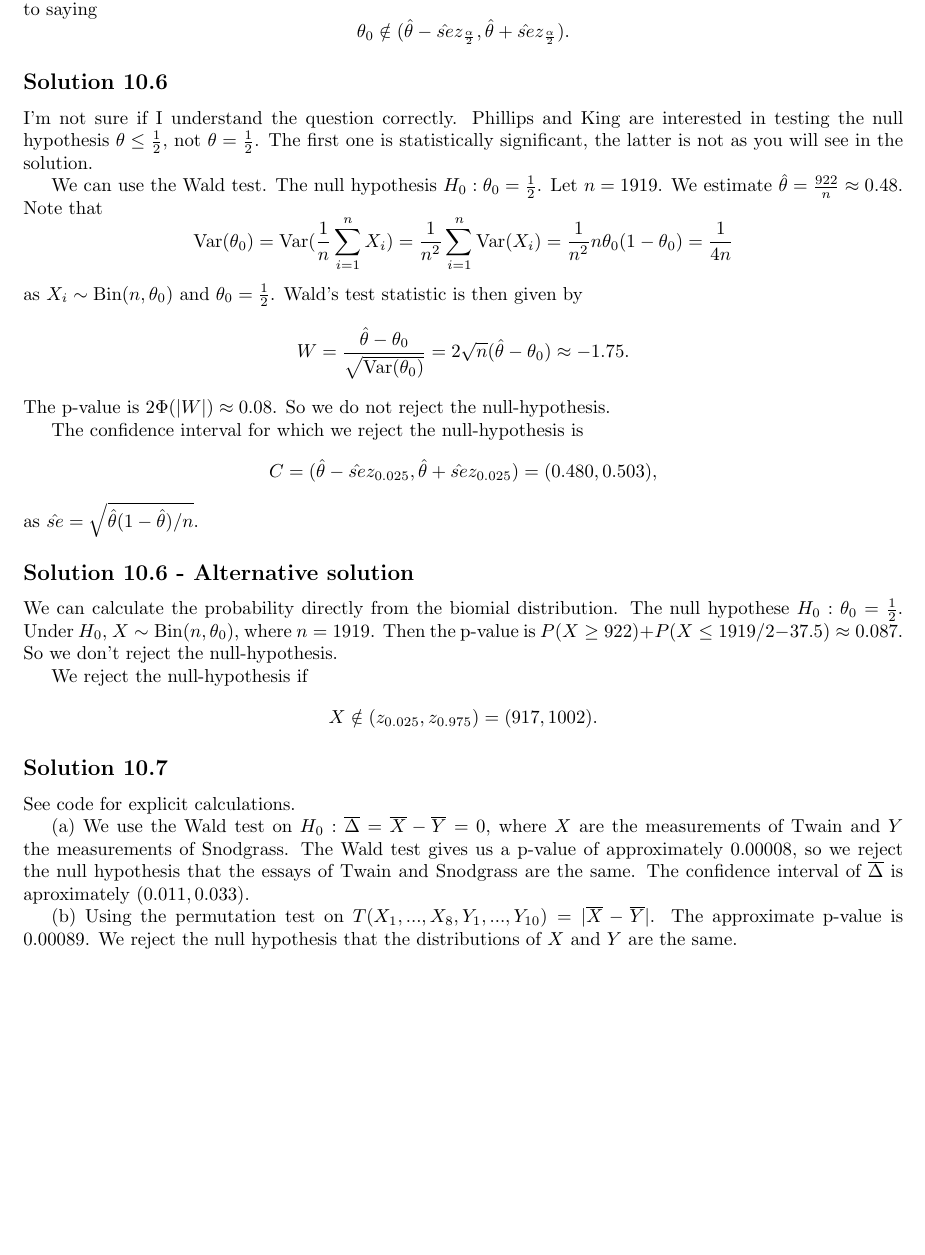
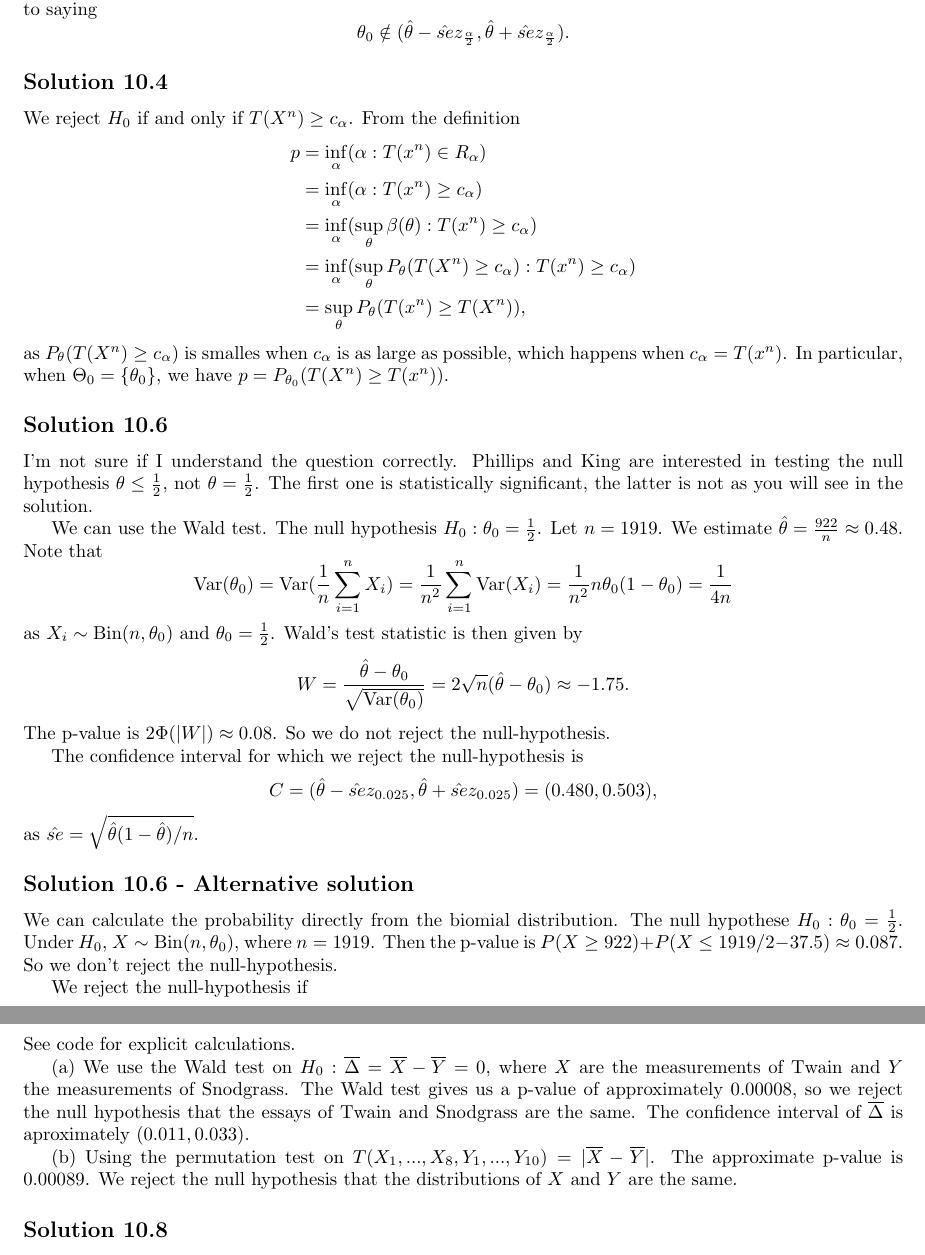
Before and after one commit to noudald/all-of-statistics, a LaTeX document (main.tex, which reads ch10.tex): part of page 36 of 38 before the commit and two parts of pages 36 and 37 of 38 after it, the two joined at a grey line, cut so that both start at the same text, the shorter picture padded with empty space. Compiled offline with pdfLaTeX.

Commit message:
Solution 10.4

```diff
--- a/ch10.tex
+++ b/ch10.tex
@@ -46,6 +46,23 @@ We reject $H_0$ if and only if $|W| > z_{\frac{\alpha}{2}}$ which is equivalent
 \begin{equation*}
     \theta_0 \notin (\hat{\theta} - \hat{se} z_{\frac{\alpha}{2}}, \hat{\theta} + \hat{se} z_{\frac{\alpha}{2}}).
 \end{equation*}
+
+
+\subsection*{Solution 10.4}
+
+We reject $H_0$ if and only if $T(X^n) \geq c_{\alpha}$.
+From the definition
+\begin{equation*}
+    \begin{split}
+        p &= \inf_{\alpha}(\alpha : T(x^n) \in R_{\alpha}) \\
+            &= \inf_{\alpha}(\alpha : T(x^n) \geq c_{\alpha}) \\
+            &= \inf_{\alpha}(\sup_{\theta} \beta(\theta) : T(x^n) \geq c_{\alpha}) \\
+            &= \inf_{\alpha}(\sup_{\theta} P_{\theta}(T(X^n) \geq c_{\alpha}) : T(x^n) \geq c_{\alpha}) \\
+            &= \sup_{\theta} P_{\theta}(T(x^n) \geq T(X^n)),
+    \end{split}
+\end{equation*}
+as $P_{\theta}(T(X^n) \geq c_{\alpha})$ is smalles when $c_{\alpha}$ is as large as possible, which happens when $c_{\alpha} = T(x^n)$.
+In particular, when $\Theta_0 = \{\theta_0\}$, we have $p = P_{\theta_0}(T(X^n) \geq T(x^n))$.
 \subsection*{Solution 10.6}
 
 I'm not sure if I understand the question correctly.
```
